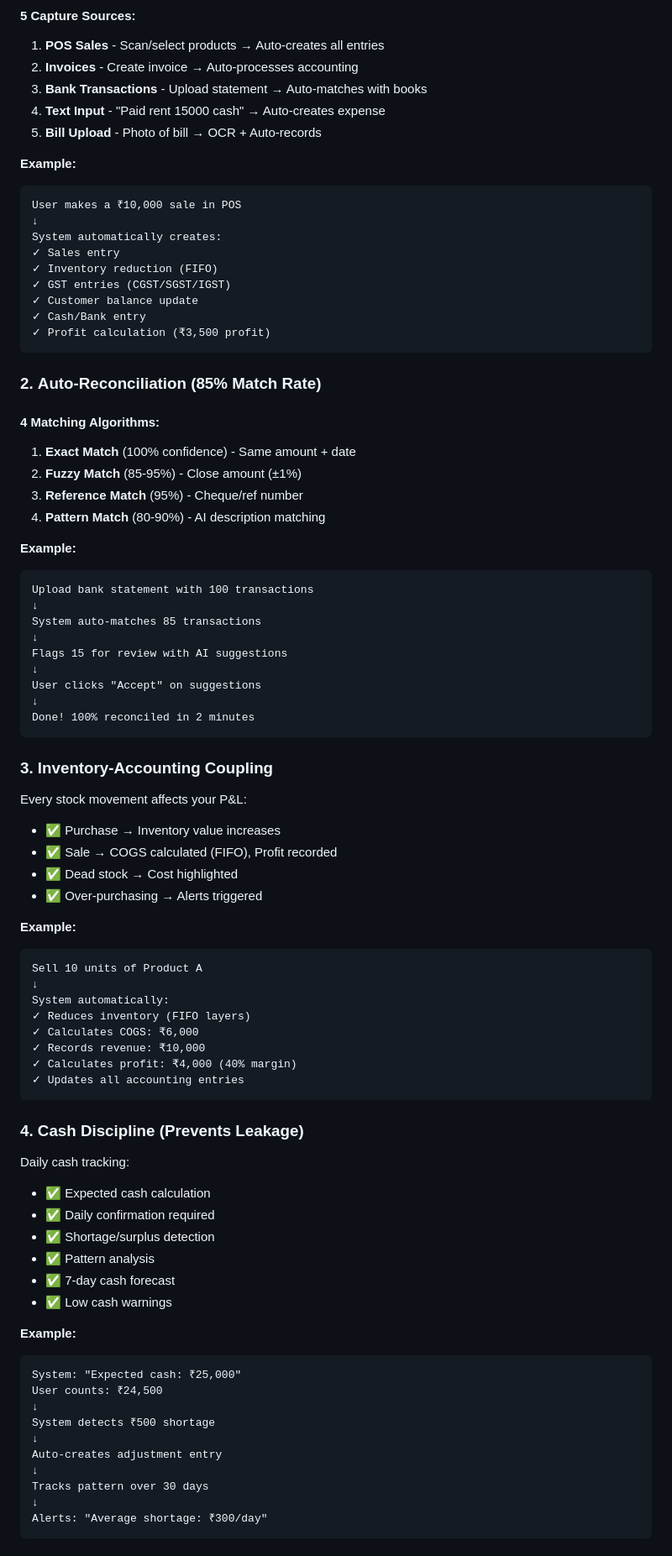
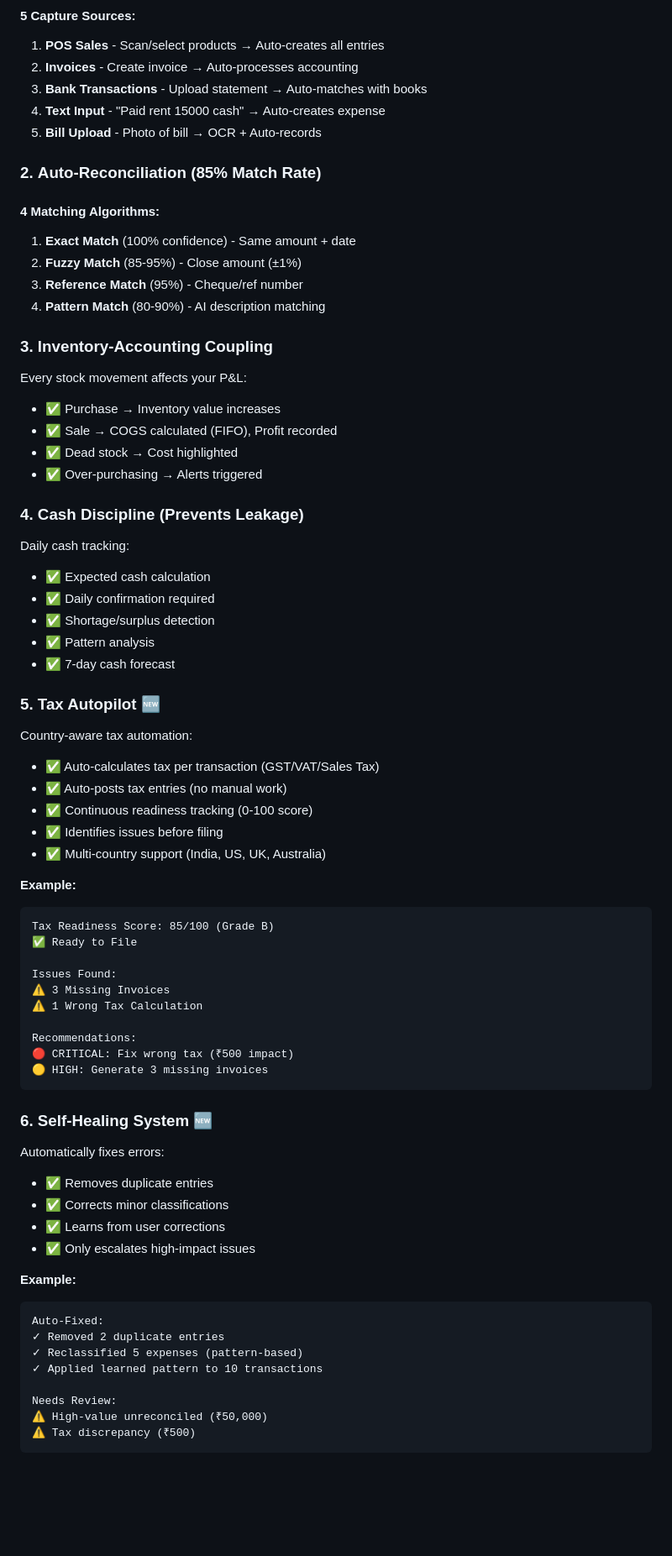
Before and after one commit to Nisu7648/MindStack, a Markdown page: README.md, the part around one of its changes. Shown at 84% size. GitHub-like rendering; blank space fills up the shorter version.

Commit message:
Update README with advanced modules - Tax Autopilot, Self-Healing, Financial Insights (8000+ lines total)

````diff
--- a/README.md
+++ b/README.md
@@ -57,19 +60,6 @@ MindStack is NOT a bookkeeping app. It's an **autonomous accounting operating sy
 4. **Text Input** - "Paid rent 15000 cash" → Auto-creates expense
 5. **Bill Upload** - Photo of bill → OCR + Auto-records
 
-**Example:**
-```
-User makes a ₹10,000 sale in POS
-↓
-System automatically creates:
-✓ Sales entry
-✓ Inventory reduction (FIFO)
-✓ GST entries (CGST/SGST/IGST)
-✓ Customer balance update
-✓ Cash/Bank entry
-✓ Profit calculation (₹3,500 profit)
-```
-
 ### 2. **Auto-Reconciliation (85% Match Rate)**
 
 #### 4 Matching Algorithms:
@@ -77,19 +67,6 @@ System automatically creates:
 2. **Fuzzy Match** (85-95%) - Close amount (±1%)
 3. **Reference Match** (95%) - Cheque/ref number
 4. **Pattern Match** (80-90%) - AI description matching
-
-**Example:**
-```
-Upload bank statement with 100 transactions
-↓
-System auto-matches 85 transactions
-↓
-Flags 15 for review with AI suggestions
-↓
-User clicks "Accept" on suggestions
-↓
-Done! 100% reconciled in 2 minutes
-```
 
 ### 3. **Inventory-Accounting Coupling**
 
@@ -99,18 +76,6 @@ Every stock movement affects your P&L:
 - ✅ Dead stock → Cost highlighted
 - ✅ Over-purchasing → Alerts triggered
 
-**Example:**
-```
-Sell 10 units of Product A
-↓
-System automatically:
-✓ Reduces inventory (FIFO layers)
-✓ Calculates COGS: ₹6,000
-✓ Records revenue: ₹10,000
-✓ Calculates profit: ₹4,000 (40% margin)
-✓ Updates all accounting entries
-```
-
 ### 4. **Cash Discipline (Prevents Leakage)**
 
 Daily cash tracking:
@@ -119,17 +84,47 @@ Daily cash tracking:
 - ✅ Shortage/surplus detection
 - ✅ Pattern analysis
 - ✅ 7-day cash forecast
-- ✅ Low cash warnings
+
+### 5. **Tax Autopilot** 🆕
+
+Country-aware tax automation:
+- ✅ Auto-calculates tax per transaction (GST/VAT/Sales Tax)
+- ✅ Auto-posts tax entries (no manual work)
+- ✅ Continuous readiness tracking (0-100 score)
+- ✅ Identifies issues before filing
+- ✅ Multi-country support (India, US, UK, Australia)
 
 **Example:**
 ```
-System: "Expected cash: ₹25,000"
-User counts: ₹24,500
-↓
-System detects ₹500 shortage
-↓
-Auto-creates adjustment entry
-↓
-Tracks pattern over 30 days
-↓
-Alerts: "Average shortage: ₹300/day"
+Tax Readiness Score: 85/100 (Grade B)
+✅ Ready to File
+
+Issues Found:
+⚠️ 3 Missing Invoices
+⚠️ 1 Wrong Tax Calculation
+
+Recommendations:
+🔴 CRITICAL: Fix wrong tax (₹500 impact)
+🟡 HIGH: Generate 3 missing invoices
+```
+
+### 6. **Self-Healing System** 🆕
+
+Automatically fixes errors:
+- ✅ Removes duplicate entries
+- ✅ Corrects minor classifications
+- ✅ Learns from user corrections
+- ✅ Only escalates high-impact issues
+
+**Example:**
+```
+Auto-Fixed:
+✓ Removed 2 duplicate entries
+✓ Reclassified 5 expenses (pattern-based)
+✓ Applied learned pattern to 10 transactions
+
+Needs Review:
+⚠️ High-value unreconciled (₹50,000)
+⚠️ Tax discrepancy (₹500)
+```
+
````
Also changed, not shown: other parts of README.md (+151 -112 lines).
